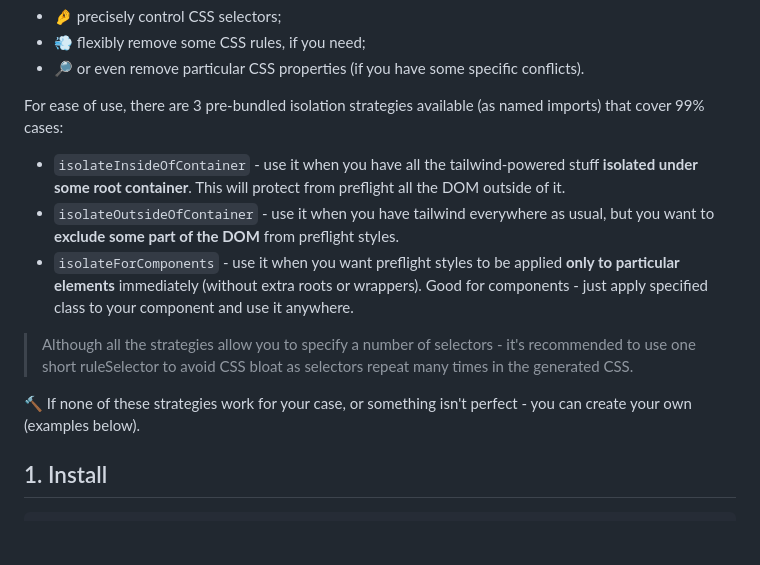
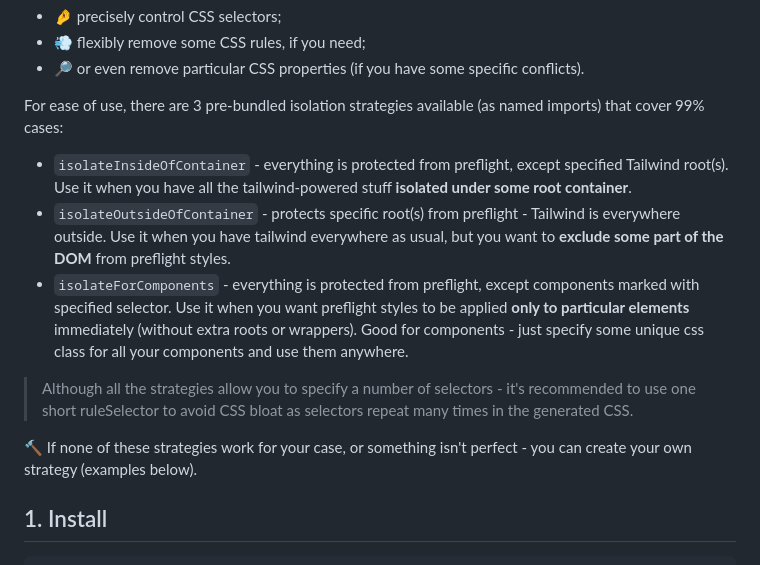
Before and after one commit to Roman86/tailwindcss-scoped-preflight, a Markdown page: README.md, the part around the change. GitHub-like rendering; blank space fills up the shorter version.

Commit message:
docs: readme update

```diff
--- a/README.md
+++ b/README.md
@@ -18,13 +18,17 @@ Starting from version 3 it provides a powerful configuration to (optionally):
 - 🔎 or even remove particular CSS properties (if you have some specific conflicts).
 
 For ease of use, there are 3 pre-bundled isolation strategies available (as named imports) that cover 99% cases:
-- `isolateInsideOfContainer` - use it when you have all the tailwind-powered stuff **isolated under some root container**. This will protect from preflight all the DOM outside of it.
-- `isolateOutsideOfContainer` - use it when you have tailwind everywhere as usual, but you want to **exclude some part of the DOM** from preflight styles.
-- `isolateForComponents` - use it when you want preflight styles to be applied **only to particular elements** immediately (without extra roots or wrappers). Good for components - just apply specified class to your component and use it anywhere.
+- `isolateInsideOfContainer` - everything is protected from preflight, except specified Tailwind root(s).
+  Use it when you have all the tailwind-powered stuff **isolated under some root container**.
+- `isolateOutsideOfContainer` - protects specific root(s) from preflight - Tailwind is everywhere outside.
+  Use it when you have tailwind everywhere as usual, but you want to **exclude some part of the DOM** from preflight styles.
+- `isolateForComponents` - everything is protected from preflight, except components marked with specified selector.
+  Use it when you want preflight styles to be applied **only to particular elements** immediately (without extra roots or wrappers).
+  Good for components - just specify some unique css class for all your components and use them anywhere.
 
 > Although all the strategies allow you to specify a number of selectors - it's recommended to use one short ruleSelector to avoid CSS bloat as selectors repeat many times in the generated CSS.
 
-🔨 If none of these strategies work for your case, or something isn't perfect - you can create your own (examples below).
+🔨 If none of these strategies work for your case, or something isn't perfect - you can create your own strategy (examples below).
 
 ## 1. Install
 
```
